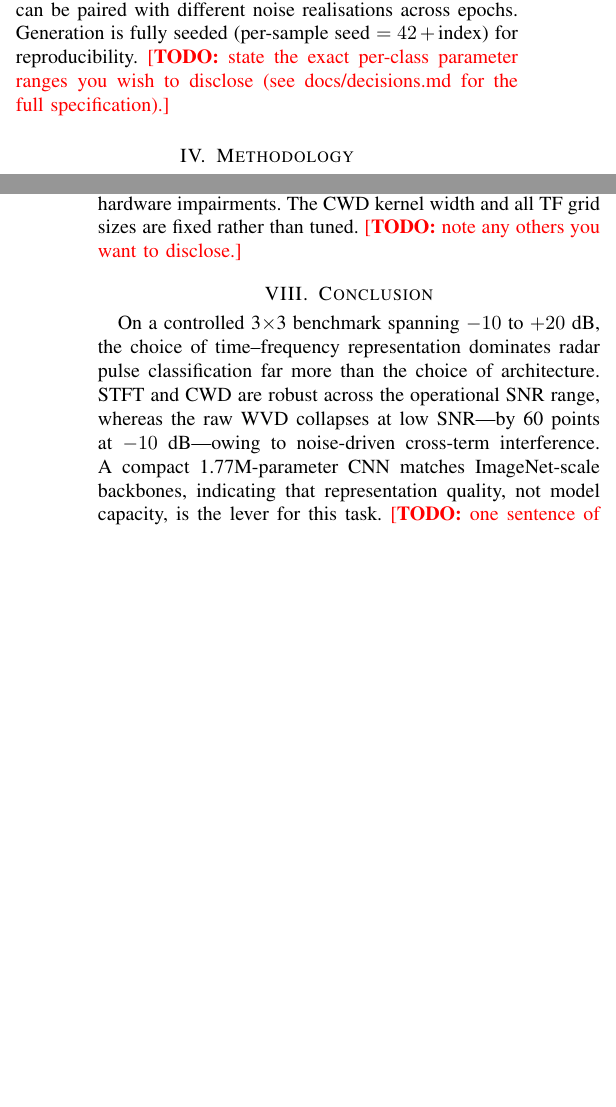
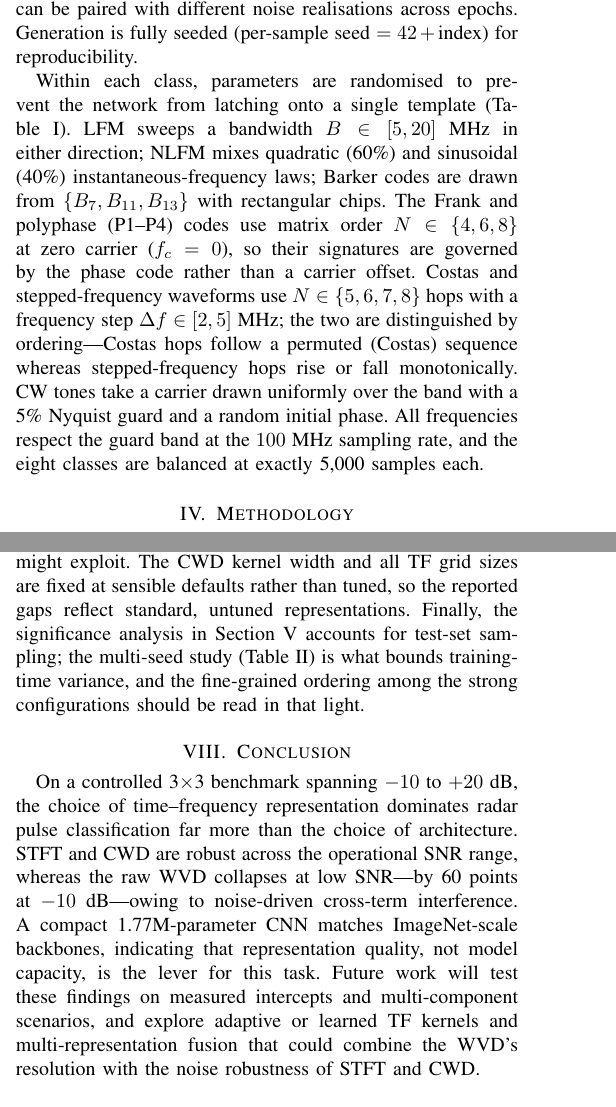
Before and after one commit to Adrift21/radar-pulse-classification, a LaTeX paper (paper/main.tex): two parts of the columns of pages 2 and 4 of 4 before the commit and two parts of the columns of pages 2 and 4 of 5 after it, joined at a grey line, cut so that both start at the same text, the shorter picture padded with empty space. Compiled offline with pdfLaTeX.

Commit message:
Fill dataset parameters, limitations, and future work
- Dataset section: added a paragraph with the per-class generation parameters
  (LFM bandwidth, NLFM variant mix, Barker code set, Frank/polyphase order at
  zero carrier, Costas/stepped hop count and step, CW carrier + guard band),
  resolving the placeholder.
- Limitations: expanded to cover synthetic/mono-component data (and the distinct
  signal-on-signal cross-terms of true multi-component cases), the single-look
  AWGN-only noise model, untuned kernel/grid choices, and the training-variance
  caveat tied to the multi-seed study.
- Future work: measured intercepts, multi-component scenarios, adaptive/learned
  kernels, and multi-representation fusion.

Paper compiles clean: 5 pages, 12 references, no undefined citations.
Remaining markers: author block (yours) + the multi-seed PENDING numbers.

```diff
--- a/paper/main.tex
+++ b/paper/main.tex
@@ -202,8 +202,22 @@ $+20$~dB in $2$~dB steps. Crucially, additive white Gaussian noise (AWGN) is
 measured against the active-region (pulse) power rather than the padded frame, so
 a clean signal can be paired with different noise realisations across epochs.
 Generation is fully seeded (per-sample seed $= 42 + \text{index}$) for
-reproducibility. \TODO{state the exact per-class parameter ranges you wish to
-disclose (see docs/decisions.md for the full specification).}
+reproducibility.
+
+Within each class, parameters are randomised to prevent the network from latching
+onto a single template (Table~\ref{tab:classes}). LFM sweeps a bandwidth
+$B\in[5,20]$~MHz in either direction; NLFM mixes quadratic (60\%) and sinusoidal
+(40\%) instantaneous-frequency laws; Barker codes are drawn from
+$\{B_7,B_{11},B_{13}\}$ with rectangular chips. The Frank and polyphase (P1--P4)
+codes use matrix order $N\in\{4,6,8\}$ at zero carrier ($f_c=0$), so their
+signatures are governed by the phase code rather than a carrier offset. Costas and
+stepped-frequency waveforms use $N\in\{5,6,7,8\}$ hops with a frequency step
+$\Delta f\in[2,5]$~MHz; the two are distinguished by ordering---Costas hops follow
+a permuted (Costas) sequence whereas stepped-frequency hops rise or fall
+monotonically. CW tones take a carrier drawn uniformly over the band with a 5\%
+Nyquist guard and a random initial phase. All frequencies respect the guard band
+at the $100$~MHz sampling rate, and the eight classes are balanced at exactly
+5{,}000 samples each.
 
 \begin{table}[t]
 \centering
@@ -412,7 +426,3 @@ noise-filled plane---whereas by $-6$~dB the errors concentrate on genuinely
 similar pairs (LFM$\leftrightarrow$NLFM, Frank$\leftrightarrow$Polyphase).
 
 \subsection{Limitations}
-The dataset is synthetic and mono-component; real intercepts include propagation
-effects, multiple emitters, and hardware impairments. The CWD kernel width and
-all TF grid sizes are fixed rather than tuned. \TODO{note any others you want to
-disclose.}
@@ -419,3 +435,10 @@ disclose.}
+co-channel interference, or non-Gaussian effects, and without pulse-train
+integration that an operational receiver might exploit. The CWD kernel width and
+all TF grid sizes are fixed at sensible defaults rather than tuned, so the reported
+gaps reflect standard, untuned representations. Finally, the significance analysis
+in Section~V accounts for test-set sampling; the multi-seed study
+(Table~\ref{tab:main}) is what bounds training-time variance, and the fine-grained
+ordering among the strong configurations should be read in that light.
 
 %==============================================================================
 \section{Conclusion}
@@ -426,8 +449,10 @@ the choice of architecture. STFT and CWD are robust across the operational SNR
 range, whereas the raw WVD collapses at low SNR---by 60 points at $-10$~dB---owing
 to noise-driven cross-term interference. A compact 1.77M-parameter CNN matches
 ImageNet-scale backbones, indicating that representation quality, not model
-capacity, is the lever for this task. \TODO{one sentence of future work, e.g.
-real intercepts, adaptive/learned kernels, or multi-representation fusion.}
+capacity, is the lever for this task. Future work will test these findings on
+measured intercepts and multi-component scenarios, and explore adaptive or learned
+TF kernels and multi-representation fusion that could combine the WVD's resolution
+with the noise robustness of STFT and CWD.
 
 %==============================================================================
 \section*{Reproducibility}
```
Also changed, not shown: paper/main.tex (6 more changed lines).
